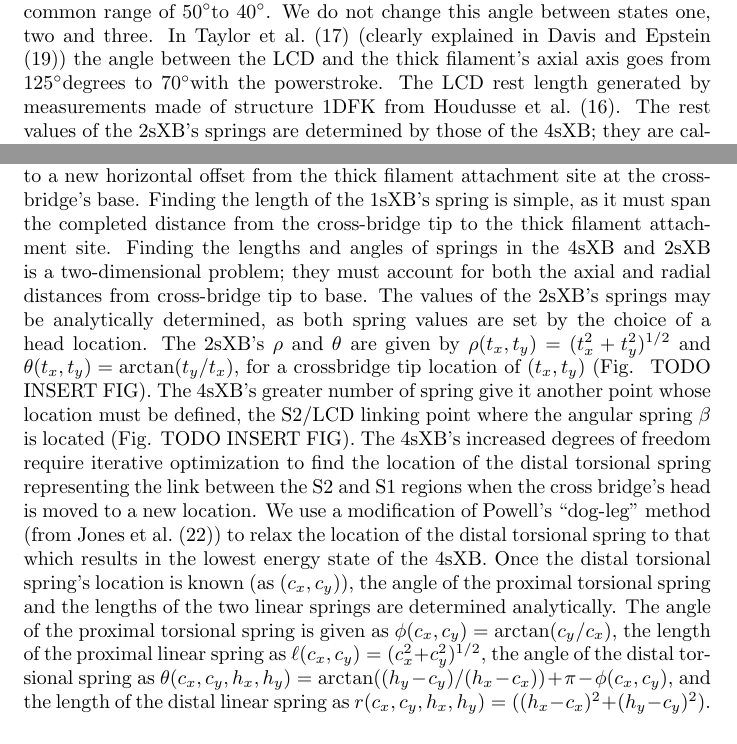
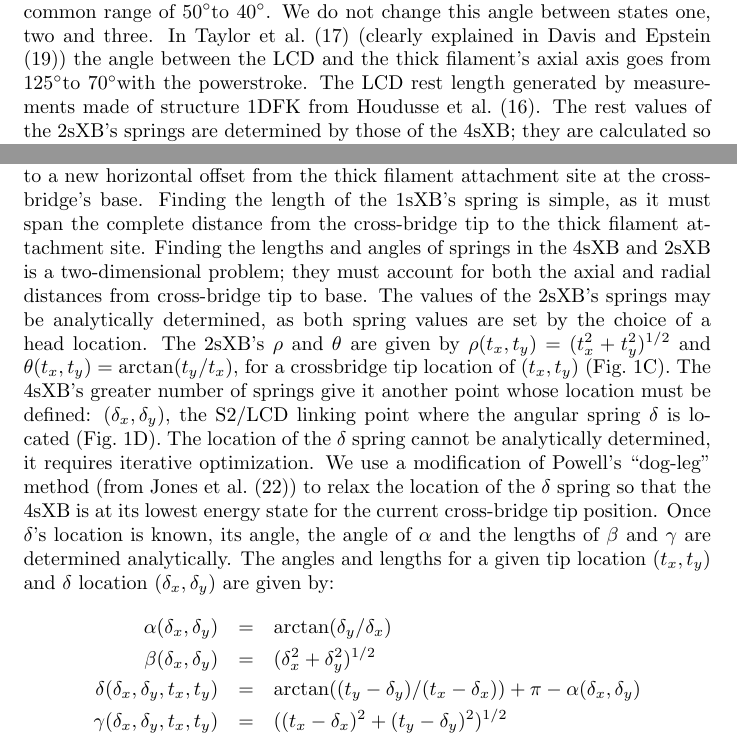
Before and after one commit to cdw/crossbridge, a LaTeX paper (paper/SingleXB.tex): two parts of pages 5 and 6 of 20, joined at a grey line, cut so that both start at the same text. Compiled offline with pdfLaTeX.

Commit message:
Paper edits and some changes to increase compatibility with latex2rtf.

```diff
--- a/paper/SingleXB.tex
+++ b/paper/SingleXB.tex
@@ -5,15 +5,19 @@
 % header (fold)
 \documentclass[]{article}
 
-\usepackage{setspace, float, fancyhdr}
-\usepackage[pdftex]{graphicx}
+\usepackage{fancyhdr}
+\usepackage{graphicx}
 \usepackage[utf8]{inputenc}
 \usepackage[round,numbers,sort&compress]{natbib}
 \addtolength{\parskip}{\baselineskip}
 \setlength{\parindent}{0in}
 
-\newcommand{\de}{\ensuremath{^\circ}}
+\newcommand{\de}{$^\circ$} % \ensuremath kills latex2png
 
+% Allow setting of H in float placement
+%\usepackage{float}
+% Double or 1.5 space text
+%\usepackage{setspace}
 % Multi-part figures
 %\usepackage{subfigure}
 % Package for including code in the document
@@ -141,7 +145,7 @@ The rest length and angle of the 2sXB are set so that the tips of the 2sXB and 4
     We assume that this range is being distorted by the compressive radial force being generated by the rigor cross-bridges in the swollen lattice spacings that \citet{Liu2006} used.
     As such, we choose a rest angle for $\alpha$ at the low end of the still common range of 50\de to 40\de.
     We do not change this angle between states one, two and three.
-    In \citet{Taylor1999} (clearly explained in \citet{Davis2009}) the angle between the LCD and the thick filament's axial axis goes from 125\de degrees to 70\de with the powerstroke.
+    In \citet{Taylor1999} (clearly explained in \citet{Davis2009}) the angle between the LCD and the thick filament's axial axis goes from 125\de to 70\de with the powerstroke.
     The LCD rest length generated by measurements made of structure 1DFK from \citet{Houdusse2000}.
     The rest values of the 2sXB's springs are determined by those of the 4sXB; they are calculated so that the head rest position of the 2sXB is the same as the head rest position of the 4sXB.
     The spring constant, $E$, for the angular spring responsible for each cross-bridge's powerstroke is determined by the change in angle over the powerstroke and the energy liberated by the hydrolysis of ATP \citep{Tanner2007}.
@@ -174,24 +178,24 @@ The relative values of the post-powerstroke axial and radial forces are determin
 % paragraph displacement_and_force_generation (end)
 
 \paragraph{Calculation of spring lengths and angles} % (fold)
-% TODO : This paragraph is terrible, rewrite it.
-% Goal here is to clearly communicate the ways in which the spring components are calculated. This should go through: what each angle actually is (from where to where with what as the apex), calculation of angle for 4sXB, and calculation of angle for the 2sXB. One of the problems with this is that the angle that must actually be calculated for the 4sXB is that which spans from the LCD to the S2 region, not that which the LCD makes with the thick filament.
 To calculate the force and energy a cross-bridge produces and stores as its tip is displaced, we need to know the lengths and angles of the springs that constitute the cross-bridge.
 When the 1sXB is placed under strain, its myosin head moves in the axial direction to a new horizontal offset from the thick filament attachment site at the cross-bridge's base.
-Finding the length of the 1sXB's spring is simple, as it must span the completed distance from the cross-bridge tip to the thick filament attachment site.
+Finding the length of the 1sXB's spring is simple, as it must span the complete distance from the cross-bridge tip to the thick filament attachment site.
 Finding the lengths and angles of springs in the 4sXB and 2sXB is a two-dimensional problem; they must account for both the axial and radial distances from cross-bridge tip to base.
 The values of the 2sXB's springs may be analytically determined, as both spring values are set by the choice of a head location.
-The 2sXB's  $\rho$ and $\theta$ are given by $\rho(t_x, t_y)=(t_x^2 + t_y^2)^{1/2}$ and $\theta(t_x, t_y)=\arctan(t_y/t_x)$, for a crossbridge tip location of $(t_x, t_y)$ (Fig.~ TODO INSERT FIG).
-The 4sXB's greater number of spring give it another point whose location must be defined, the S2/LCD linking point where the angular spring $\beta$ is located (Fig. TODO INSERT FIG).
-% TODO : Start editing again here
-The 4sXB's increased degrees of freedom require iterative optimization to find the location of the distal torsional spring representing the link between the S2 and S1 regions when the cross bridge's head is moved to a new location.
-We use a modification of Powell's ``dog-leg'' method (from \citet{SciPy}) to relax the location of the distal torsional spring to that which results in the lowest energy state of the 4sXB.
-Once the distal torsional spring's location is known (as $(c_x, c_y)$), the angle of the proximal torsional spring and the lengths of the two linear springs are determined analytically.
-The angle of the proximal torsional spring is given as $\phi(c_x, c_y)=\arctan(c_y/c_x)$, the length of the proximal linear spring as $\ell(c_x, c_y)=(c_x^2 + c_y^2)^{1/2}$, the angle of the distal torsional spring as $\theta(c_x, c_y, h_x, h_y) = \arctan((h_y-c_y)/(h_x-c_x)) + \pi - \phi(c_x, c_y)$, and the length of the distal linear spring as $r(c_x, c_y, h_x, h_y)=((h_x-c_x)^2 + (h_y-c_y)^2)$.
-% As discussed above, whenever the head of the 4sXB is moved, the position of the middle torsional spring (roughly equivalent to the converter domain) must be determined iteratively.
-% This imposes a computation cost that is small for a single cross-bridge, but makes longer duration multi-filament simulations require prohibitively large resources.
-% These problems do not exist for the 2sXB which requires no such step.
-% As the kinetics and force of the 2sXB system resemble those of the 4sXB system in most instances, with the exceptions of their differing lattice spacing dependencies of the powerstroke rate and precise force orientation at some of the more extreme offsets, it may prove to be a useful model system.
+The 2sXB's  $\rho$ and $\theta$ are given by $\rho(t_x, t_y)=(t_x^2 + t_y^2)^{1/2}$ and $\theta(t_x, t_y)=\arctan(t_y/t_x)$, for a crossbridge tip location of $(t_x, t_y)$ (Fig.~\ref{fig_xb_types}C).
+The 4sXB's greater number of springs give it another point whose location must be defined: $(\delta_x, \delta_y)$, the S2/LCD linking point where the angular spring $\delta$ is located (Fig.~\ref{fig_xb_types}D).
+The location of the $\delta$ spring cannot be analytically determined, it requires iterative optimization.
+We use a modification of Powell's ``dog-leg'' method (from \citet{SciPy}) to relax the location of the $\delta$ spring so that the 4sXB is at its lowest energy state for the current cross-bridge tip position.
+Once $\delta$'s location is known, its angle, the angle of $\alpha$ and the lengths of $\beta$ and $\gamma$ are determined analytically.
+The angles and lengths for a given tip location $(t_x, t_y)$ and $\delta$ location $(\delta_x, \delta_y)$ are given by:
+\begin{eqnarray*}
+\label{4sXB_spring_values}
+\alpha(\delta_x, \delta_y) &=& \arctan(\delta_y/\delta_x) \\
+\beta(\delta_x, \delta_y) &=& (\delta_x^2 + \delta_y^2)^{1/2} \\
+\delta(\delta_x, \delta_y, t_x, t_y) &=& \arctan((t_y-\delta_y)/(t_x-\delta_x)) + \pi - \alpha(\delta_x, \delta_y) \\
+\gamma(\delta_x, \delta_y, t_x, t_y) &=& ((t_x-\delta_x)^2 + (t_y-\delta_y)^2)^{1/2}
+\end{eqnarray*}
 % paragraph calculation_of_spring_lengths_and_angles (end)
 % subsection geometry (end)
 
```
Also changed, not shown: paper/SingleXB.tex (2 more changed lines).
